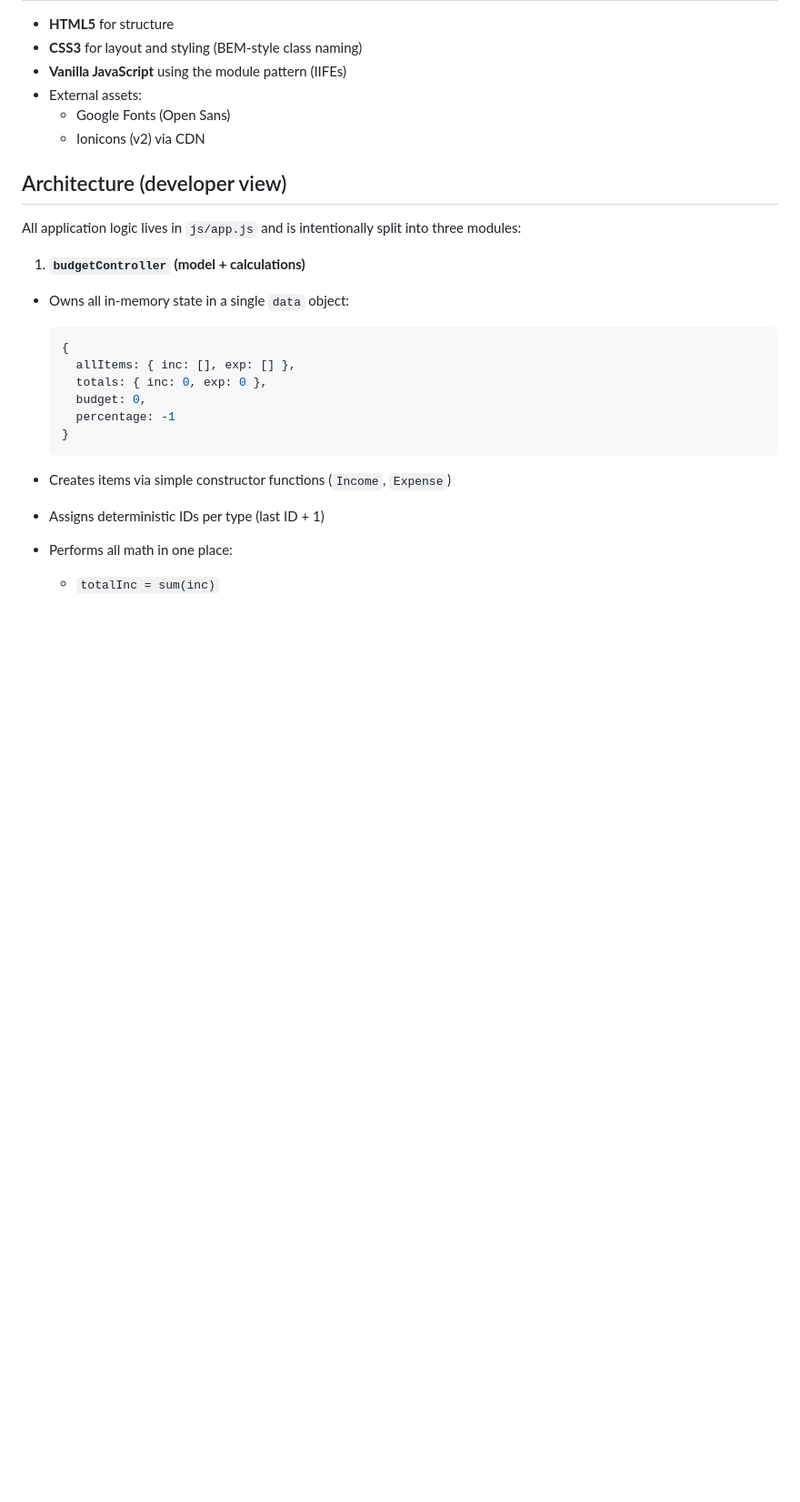
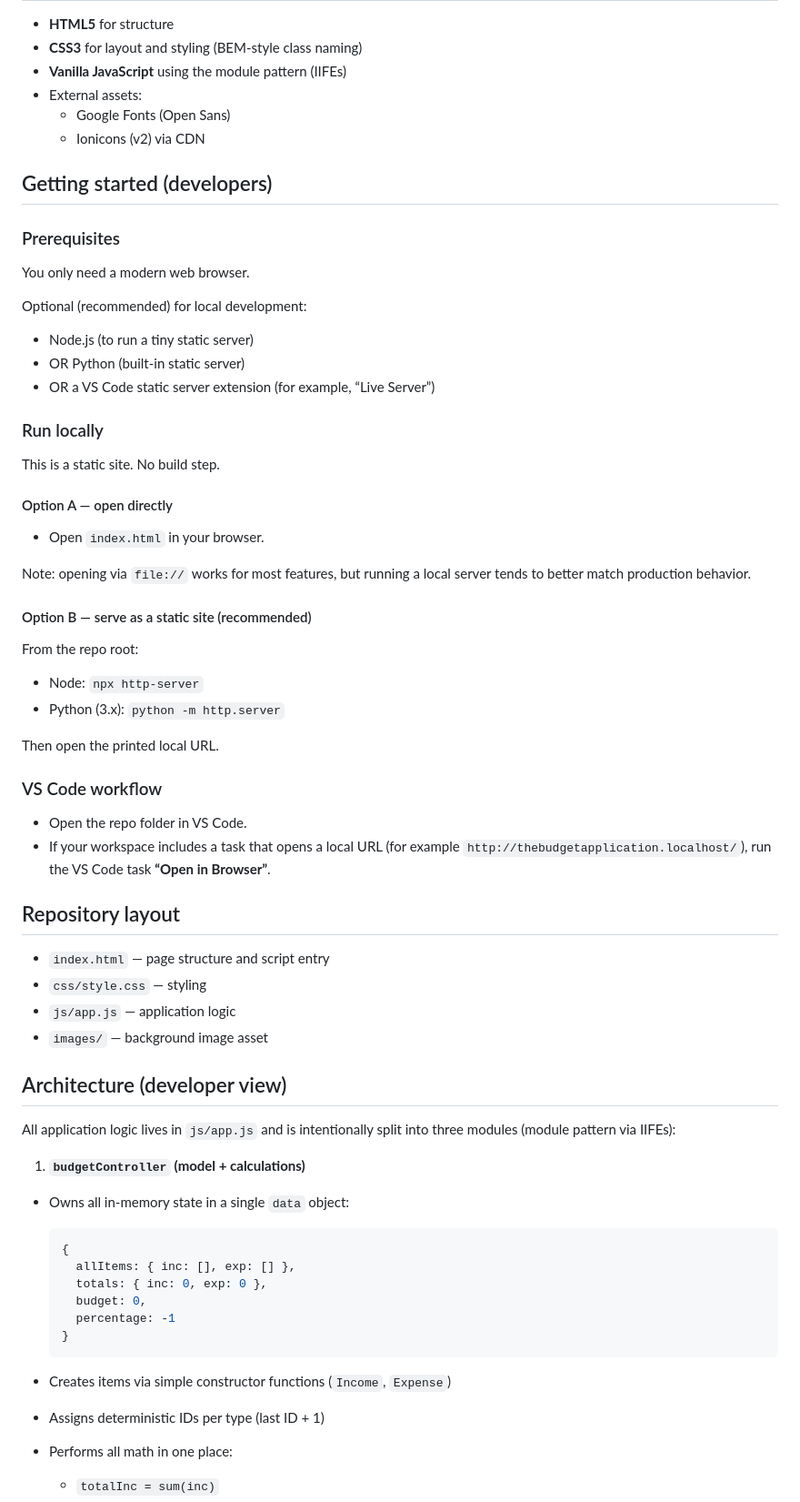
Before and after one commit to FrankJamison/The-Budget-Application, a Markdown page: README.md, the part around one of its changes. Shown at 91% size. GitHub-like rendering; blank space fills up the shorter version.

```diff
--- a/README.md
+++ b/README.md
@@ -29,11 +31,54 @@ This repo is designed as a portfolio-friendly example of:
   - Google Fonts (Open Sans)
   - Ionicons (v2) via CDN
 
+## Getting started (developers)
+
+### Prerequisites
+
+You only need a modern web browser.
+
+Optional (recommended) for local development:
+
+- Node.js (to run a tiny static server)
+- OR Python (built-in static server)
+- OR a VS Code static server extension (for example, “Live Server”)
+
+### Run locally
+
+This is a static site. No build step.
+
+#### Option A — open directly
+
+- Open `index.html` in your browser.
+
+Note: opening via `file://` works for most features, but running a local server tends to better match production behavior.
+
+#### Option B — serve as a static site (recommended)
+
+From the repo root:
+
+- Node: `npx http-server`
+- Python (3.x): `python -m http.server`
+
+Then open the printed local URL.
+
+### VS Code workflow
+
+- Open the repo folder in VS Code.
+- If your workspace includes a task that opens a local URL (for example `http://thebudgetapplication.localhost/`), run the VS Code task **“Open in Browser”**.
+
+## Repository layout
+
+- `index.html` — page structure and script entry
+- `css/style.css` — styling
+- `js/app.js` — application logic
+- `images/` — background image asset
+
 ## Architecture (developer view)
 
-All application logic lives in `js/app.js` and is intentionally split into three modules:
+All application logic lives in `js/app.js` and is intentionally split into three modules (module pattern via IIFEs):
 
-1) **`budgetController` (model + calculations)**
+1. **`budgetController` (model + calculations)**
 
 - Owns all in-memory state in a single `data` object:
 
```
Also changed, not shown: other parts of README.md (+43 -19 lines).
